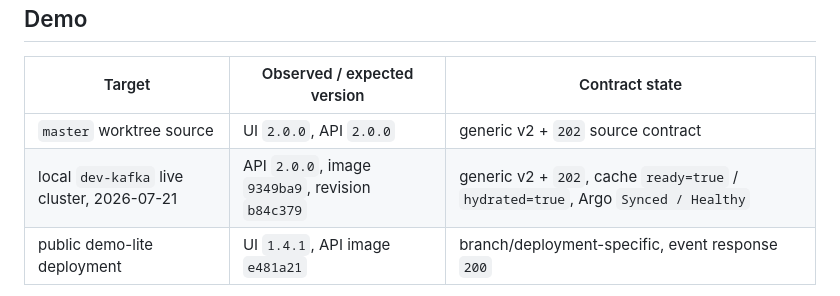
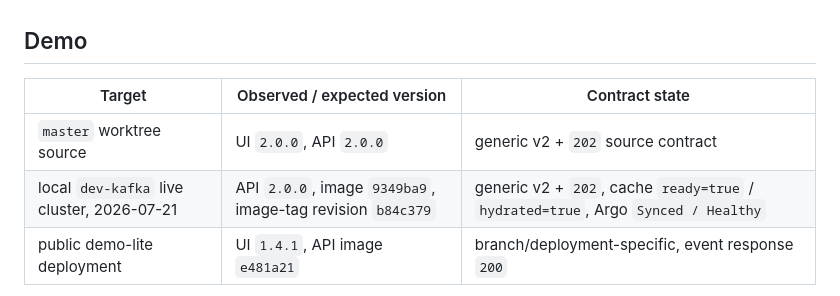
Before and after one commit to Jangwanko/Cloud_portfolio, a Markdown page: README.md, the part around the change. Rendered like a GitHub page.

Commit message:
docs: distinguish deployment revision [skip dev-kafka image]

```diff
--- a/README.md
+++ b/README.md
@@ -141,7 +141,7 @@ DB commit과 후속 Kafka publish 사이의 crash gap은 남아 있는 신뢰성
 | Target | Observed / expected version | Contract state |
 | --- | --- | --- |
 | `master` worktree source | UI `2.0.0`, API `2.0.0` | generic v2 + `202` source contract |
-| local `dev-kafka` live cluster, 2026-07-21 | API `2.0.0`, image `9349ba9`, revision `b84c379` | generic v2 + `202`, cache `ready=true` / `hydrated=true`, Argo `Synced / Healthy` |
+| local `dev-kafka` live cluster, 2026-07-21 | API `2.0.0`, image `9349ba9`, image-tag revision `b84c379` | generic v2 + `202`, cache `ready=true` / `hydrated=true`, Argo `Synced / Healthy` |
 | public demo-lite deployment | UI `1.4.1`, API image `e481a21` | branch/deployment-specific, event response `200` |
 
 문서에 등록된 외부 URL은 `demo-lite` deployment입니다. Generic v2는 local `dev-kafka` cluster에서 검증됐으며 public demo-lite에는 아직 반영되지 않았습니다. 접속 시 UI badge, readiness의 API version, event response status를 함께 확인합니다.
```
Also changed, not shown: AGENTS.md (+1 -1 lines), docs/TEST_RESULTS.md (+2 -2 lines).
